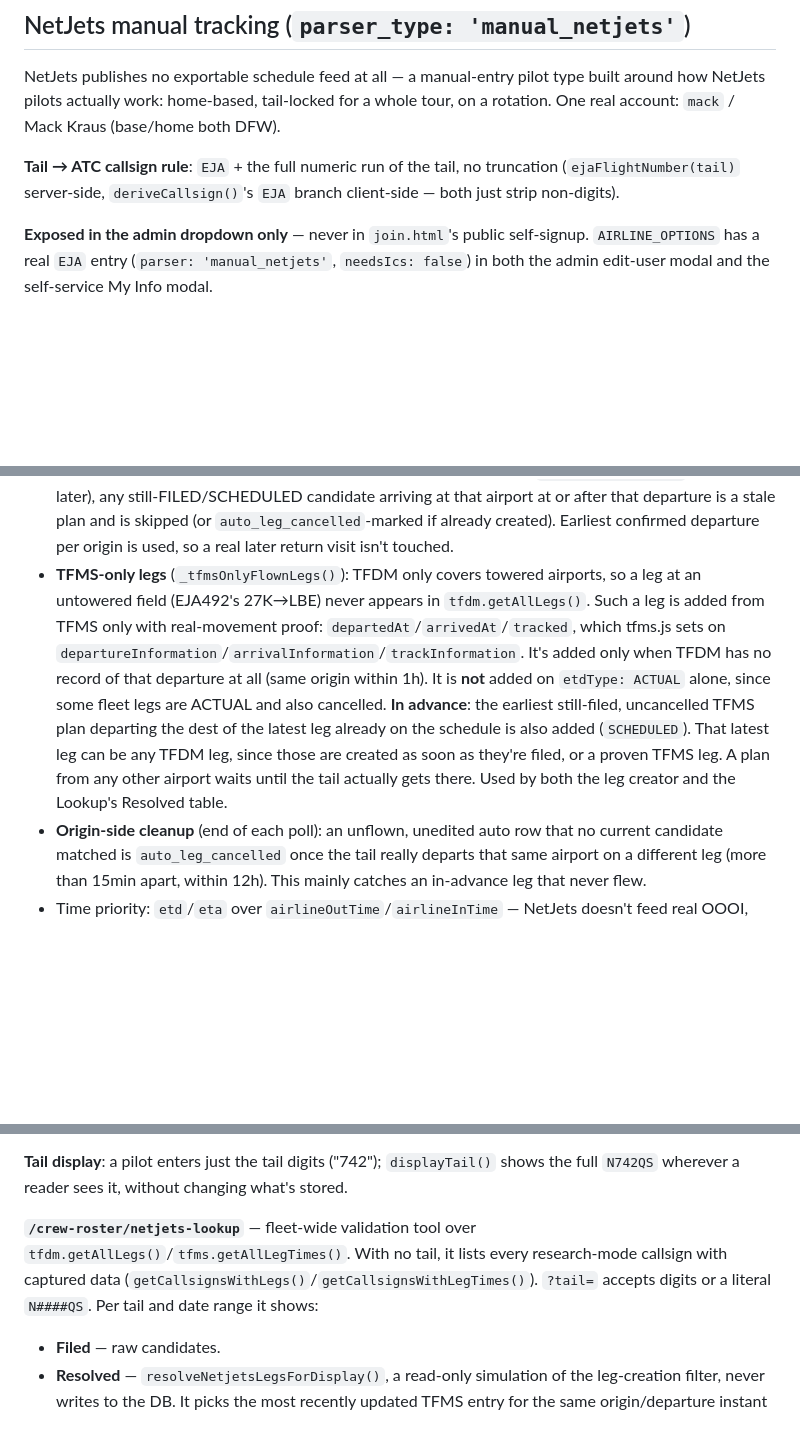
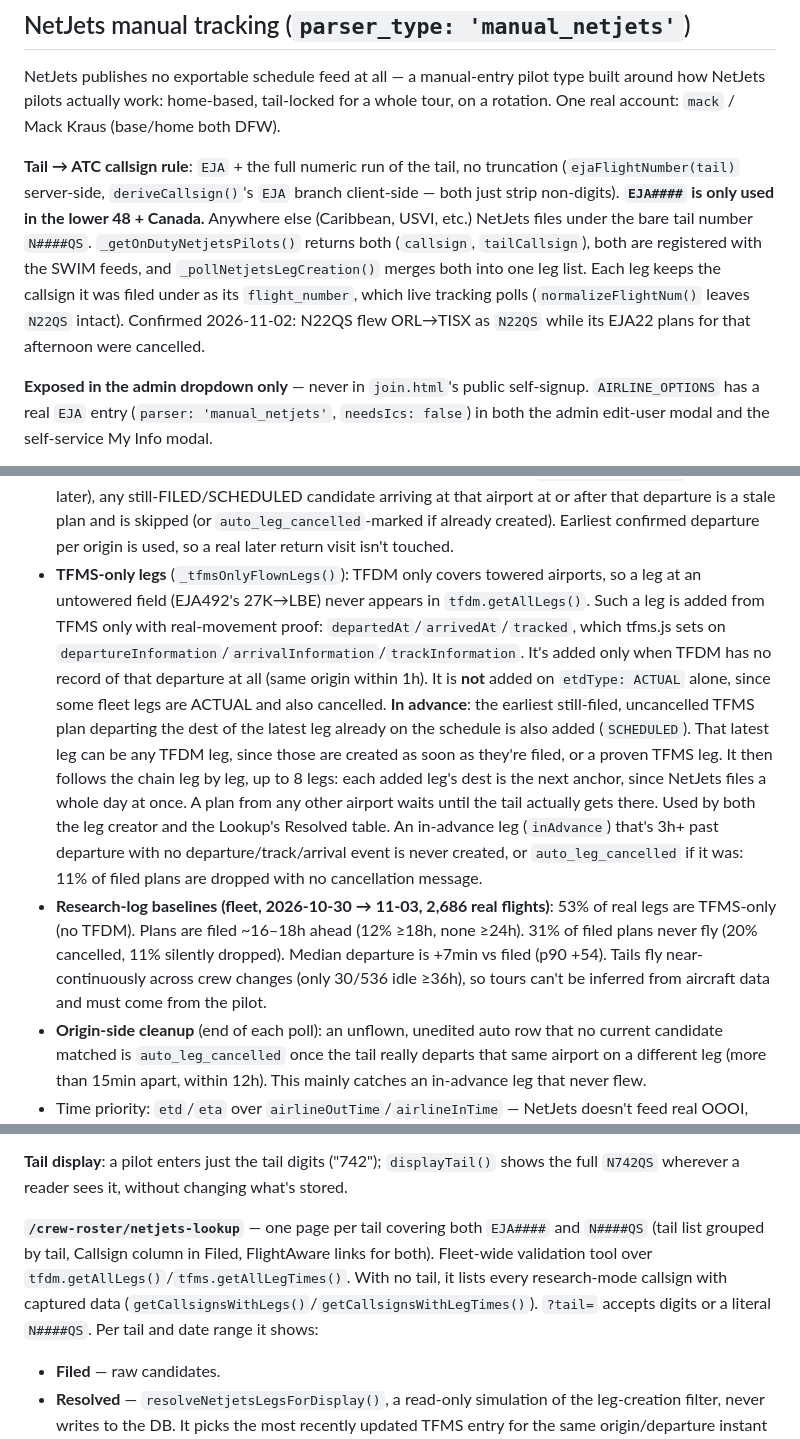
Before and after one commit to kylekaestner/Webapp, a Markdown page: CLAUDE.md, 3 parts joined by grey strips. Rendered like a GitHub page; blank space fills up the shorter version.

Commit message:
docs: NetJets international callsigns, chained in-advance, research baselines
Co-Authored-By: Claude Opus 5.5 <noreply@anthropic.com>

```diff
--- a/CLAUDE.md
+++ b/CLAUDE.md
@@ -727,7 +727,7 @@ Full bug-by-bug discovery narrative (8 distinct findings across 2026-10-09 throu
 
 NetJets publishes no exportable schedule feed at all — a manual-entry pilot type built around how NetJets pilots actually work: home-based, tail-locked for a whole tour, on a rotation. One real account: `mack` / Mack Kraus (base/home both DFW).
 
-**Tail → ATC callsign rule**: `EJA` + the full numeric run of the tail, no truncation (`ejaFlightNumber(tail)` server-side, `deriveCallsign()`'s `EJA` branch client-side — both just strip non-digits).
+**Tail → ATC callsign rule**: `EJA` + the full numeric run of the tail, no truncation (`ejaFlightNumber(tail)` server-side, `deriveCallsign()`'s `EJA` branch client-side — both just strip non-digits). **`EJA####` is only used in the lower 48 + Canada.** Anywhere else (Caribbean, USVI, etc.) NetJets files under the bare tail number `N####QS`. `_getOnDutyNetjetsPilots()` returns both (`callsign`, `tailCallsign`), both are registered with the SWIM feeds, and `_pollNetjetsLegCreation()` merges both into one leg list. Each leg keeps the callsign it was filed under as its `flight_number`, which live tracking polls (`normalizeFlightNum()` leaves `N22QS` intact). Confirmed 2026-11-02: N22QS flew ORL→TISX as `N22QS` while its EJA22 plans for that afternoon were cancelled.
 
 **Exposed in the admin dropdown only** — never in `join.html`'s public self-signup. `AIRLINE_OPTIONS` has a real `EJA` entry (`parser: 'manual_netjets'`, `needsIcs: false`) in both the admin edit-user modal and the self-service My Info modal.
 
@@ -745,7 +745,8 @@ NetJets publishes no exportable schedule feed at all — a manual-entry pilot ty
 - Origin/dest come from TFMS's `depArpt`/`arrArpt` message attributes (`attrAirport()`, tfms.js) as a fallback when no route string is present (~90% of NetJets-relevant TFMS traffic). Airports are normalized to 3 letters via the shared `norm3Airport()`, also applied to manual edits of a `manual_netjets` pilot's segments.
 - `_findExistingNetjetsLeg()`: a dest mismatch against an open row is still the **same leg** when both share an origin at nearly the same departure instant (15min tolerance, separate from the 6h refine tolerance) — covers diversions (`isDiversion`) and NetJets inserting/removing a stop before departure.
 - **Chain-consistency filter**: once the tail has really departed an airport (`REALLY_DEPARTED_RE`, taxi-out or later), any still-FILED/SCHEDULED candidate arriving at that airport at or after that departure is a stale plan and is skipped (or `auto_leg_cancelled`-marked if already created). Earliest confirmed departure per origin is used, so a real later return visit isn't touched.
-- **TFMS-only legs** (`_tfmsOnlyFlownLegs()`): TFDM only covers towered airports, so a leg at an untowered field (EJA492's 27K→LBE) never appears in `tfdm.getAllLegs()`. Such a leg is added from TFMS only with real-movement proof: `departedAt`/`arrivedAt`/`tracked`, which tfms.js sets on `departureInformation`/`arrivalInformation`/`trackInformation`. It's added only when TFDM has no record of that departure at all (same origin within 1h). It is **not** added on `etdType: ACTUAL` alone, since some fleet legs are ACTUAL and also cancelled. **In advance**: the earliest still-filed, uncancelled TFMS plan departing the dest of the latest leg already on the schedule is also added (`SCHEDULED`). That latest leg can be any TFDM leg, since those are created as soon as they're filed, or a proven TFMS leg. A plan from any other airport waits until the tail actually gets there. Used by both the leg creator and the Lookup's Resolved table.
+- **TFMS-only legs** (`_tfmsOnlyFlownLegs()`): TFDM only covers towered airports, so a leg at an untowered field (EJA492's 27K→LBE) never appears in `tfdm.getAllLegs()`. Such a leg is added from TFMS only with real-movement proof: `departedAt`/`arrivedAt`/`tracked`, which tfms.js sets on `departureInformation`/`arrivalInformation`/`trackInformation`. It's added only when TFDM has no record of that departure at all (same origin within 1h). It is **not** added on `etdType: ACTUAL` alone, since some fleet legs are ACTUAL and also cancelled. **In advance**: the earliest still-filed, uncancelled TFMS plan departing the dest of the latest leg already on the schedule is also added (`SCHEDULED`). That latest leg can be any TFDM leg, since those are created as soon as they're filed, or a proven TFMS leg. It then follows the chain leg by leg, up to 8 legs: each added leg's dest is the next anchor, since NetJets files a whole day at once. A plan from any other airport waits until the tail actually gets there. Used by both the leg creator and the Lookup's Resolved table. An in-advance leg (`inAdvance`) that's 3h+ past departure with no departure/track/arrival event is never created, or `auto_leg_cancelled` if it was: 11% of filed plans are dropped with no cancellation message.
+- **Research-log baselines (fleet, 2026-10-30 → 11-03, 2,686 real flights)**: 53% of real legs are TFMS-only (no TFDM). Plans are filed ~16–18h ahead (12% ≥18h, none ≥24h). 31% of filed plans never fly (20% cancelled, 11% silently dropped). Median departure is +7min vs filed (p90 +54). Tails fly near-continuously across crew changes (only 30/536 idle ≥36h), so tours can't be inferred from aircraft data and must come from the pilot.
 - **Origin-side cleanup** (end of each poll): an unflown, unedited auto row that no current candidate matched is `auto_leg_cancelled` once the tail really departs that same airport on a different leg (more than 15min apart, within 12h). This mainly catches an in-advance leg that never flew.
 - Time priority: `etd`/`eta` over `airlineOutTime`/`airlineInTime` — NetJets doesn't feed real OOOI, those fields just freeze at the original plan.
 
@@ -795,7 +796,7 @@ NetJets publishes no exportable schedule feed at all — a manual-entry pilot ty
 
 **Tail display**: a pilot enters just the tail digits ("742"); `displayTail()` shows the full `N742QS` wherever a reader sees it, without changing what's stored.
 
-**`/crew-roster/netjets-lookup`** — fleet-wide validation tool over `tfdm.getAllLegs()`/`tfms.getAllLegTimes()`. With no tail, it lists every research-mode callsign with captured data (`getCallsignsWithLegs()`/`getCallsignsWithLegTimes()`). `?tail=` accepts digits or a literal `N####QS`. Per tail and date range it shows:
+**`/crew-roster/netjets-lookup`** — one page per tail covering both `EJA####` and `N####QS` (tail list grouped by tail, Callsign column in Filed, FlightAware links for both). Fleet-wide validation tool over `tfdm.getAllLegs()`/`tfms.getAllLegTimes()`. With no tail, it lists every research-mode callsign with captured data (`getCallsignsWithLegs()`/`getCallsignsWithLegTimes()`). `?tail=` accepts digits or a literal `N####QS`. Per tail and date range it shows:
 - **Filed** — raw candidates.
 - **Resolved** — `resolveNetjetsLegsForDisplay()`, a read-only simulation of the leg-creation filter, never writes to the DB. It picks the most recently updated TFMS entry for the same origin/departure instant (not TFDM's possibly stale dest), propagates confirmation backward through the chain (a leg that the next confirmed leg chains onto must have flown), and drops unconfirmed candidates departing from an airport the tail was never confirmed at. A **Confirmed?** column reads green once TFDM shows real movement, red when 3h past departure with none, grey while upcoming.
 
```
